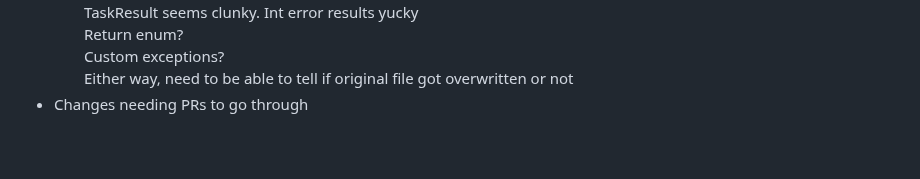
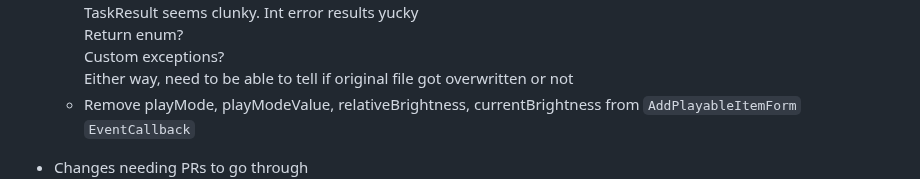
Before and after one commit to evilC/WearWare, a Markdown page: ToDo.md, the part around the change. GitHub-like rendering; blank space fills up the shorter version.

```diff
--- a/ToDo.md
+++ b/ToDo.md
@@ -63,6 +63,8 @@
     Return enum?
     Custom exceptions?
     Either way, need to be able to tell if original file got overwritten or not
+  - Remove playMode, playModeValue, relativeBrightness, currentBrightness from `AddPlayableItemForm` `EventCallback`
+
 - Changes needing PRs to go through
   - Something odd going on with 1st start. Set MatrixOptions, load playlist, but screen is garbled
     Restart and it is OK
```
